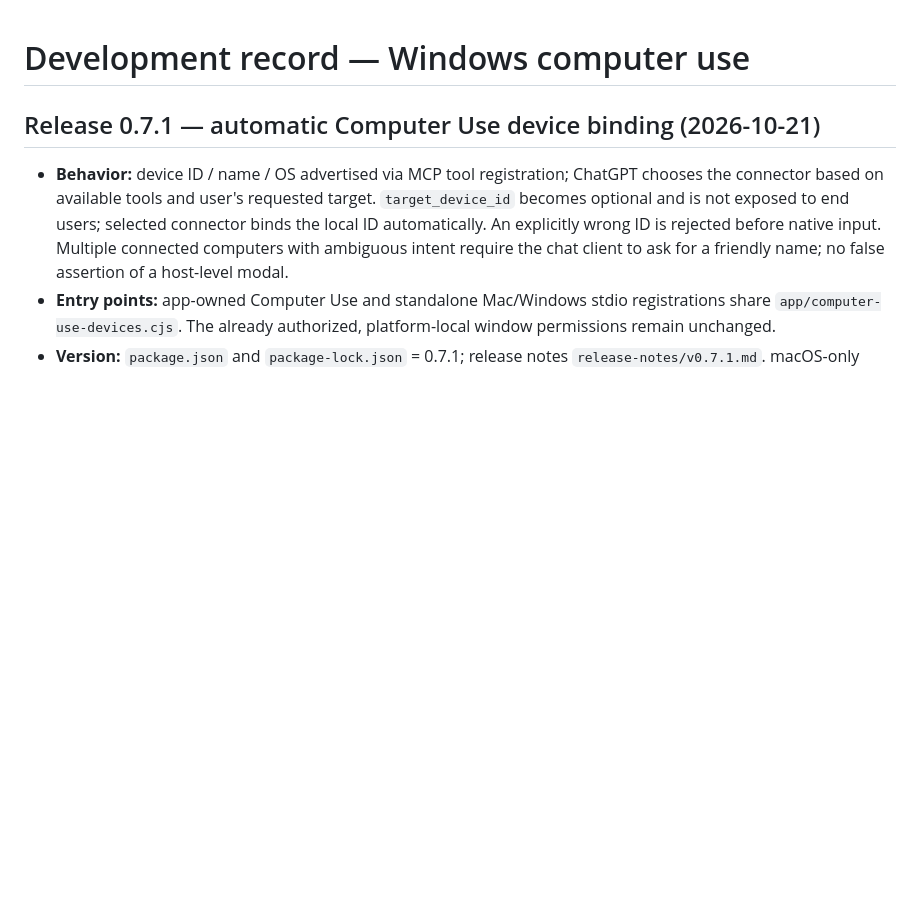
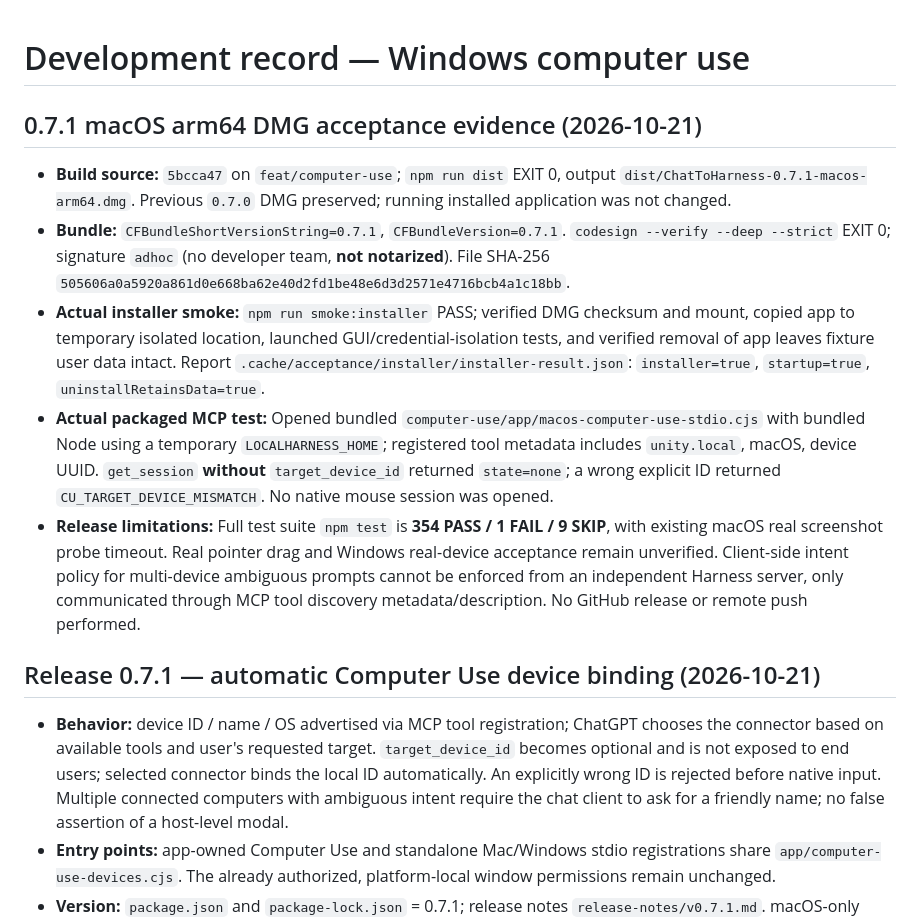
Before and after one commit to DJ-Huang/ChatToHarness, a Markdown page: docs/dev.md, the part around the change. Rendered like a GitHub page; blank space fills up the shorter version.

Commit message:
docs(release): record 0.7.1 macOS installer acceptance

```diff
--- a/docs/dev.md
+++ b/docs/dev.md
@@ -1,4 +1,12 @@
 # Development record — Windows computer use
+
+## 0.7.1 macOS arm64 DMG acceptance evidence (2026-10-21)
+
+- **Build source:** `5bcca47` on `feat/computer-use`; `npm run dist` EXIT 0, output `dist/ChatToHarness-0.7.1-macos-arm64.dmg`. Previous `0.7.0` DMG preserved; running installed application was not changed.
+- **Bundle:** `CFBundleShortVersionString=0.7.1`, `CFBundleVersion=0.7.1`. `codesign --verify --deep --strict` EXIT 0; signature `adhoc` (no developer team, **not notarized**). File SHA-256 `505606a0a5920a861d0e668ba62e40d2fd1be48e6d3d2571e4716bcb4a1c18bb`.
+- **Actual installer smoke:** `npm run smoke:installer` PASS; verified DMG checksum and mount, copied app to temporary isolated location, launched GUI/credential-isolation tests, and verified removal of app leaves fixture user data intact. Report `.cache/acceptance/installer/installer-result.json`: `installer=true`, `startup=true`, `uninstallRetainsData=true`.
+- **Actual packaged MCP test:** Opened bundled `computer-use/app/macos-computer-use-stdio.cjs` with bundled Node using a temporary `LOCALHARNESS_HOME`; registered tool metadata includes `unity.local`, macOS, device UUID. `get_session` **without** `target_device_id` returned `state=none`; a wrong explicit ID returned `CU_TARGET_DEVICE_MISMATCH`. No native mouse session was opened.
+- **Release limitations:** Full test suite `npm test` is **354 PASS / 1 FAIL / 9 SKIP**, with existing macOS real screenshot probe timeout. Real pointer drag and Windows real-device acceptance remain unverified. Client-side intent policy for multi-device ambiguous prompts cannot be enforced from an independent Harness server, only communicated through MCP tool discovery metadata/description. No GitHub release or remote push performed.
 
 ## Release 0.7.1 — automatic Computer Use device binding (2026-10-21)
 
```
